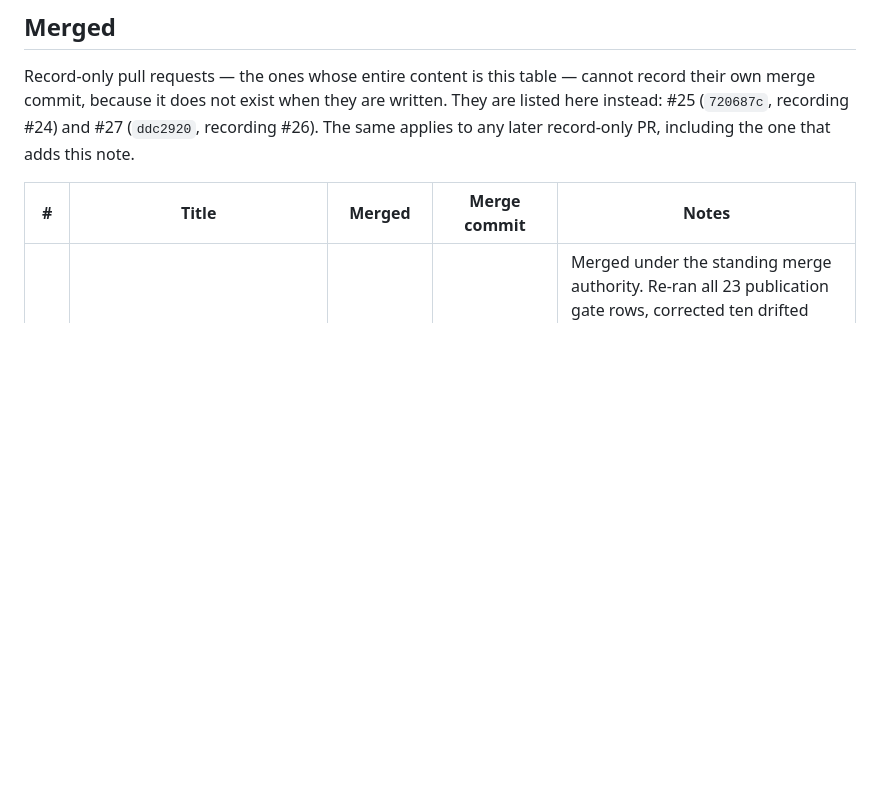
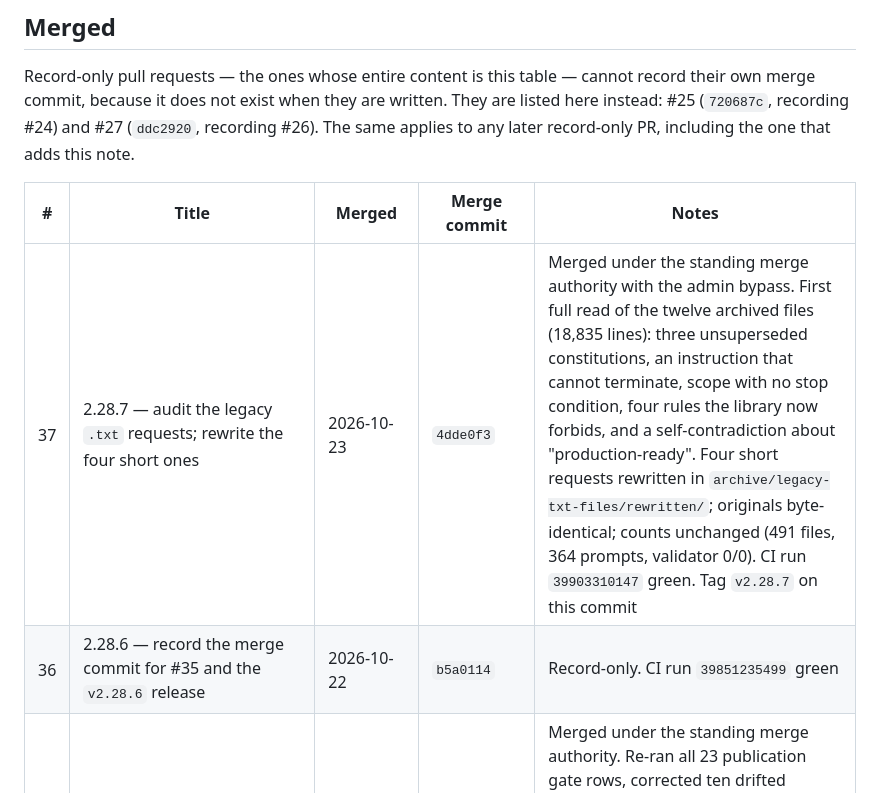
Before and after one commit to abdulboyprogramming-arch/prompts, a Markdown page: _meta/pull-requests.md, the part around the change. Rendered like a GitHub page; blank space fills up the shorter version.

Commit message:
docs(pr): record the merge commit for #37 and the v2.28.7 release (#38)
#37 merged as `4dde0f3`; `v2.28.7` tagged on that commit. Rows for #37 and the
previously unrecorded #36 added to the merged table.

```diff
--- a/_meta/pull-requests.md
+++ b/_meta/pull-requests.md
@@ -25,6 +25,8 @@ Record-only pull requests — the ones whose entire content is this table — ca
 
 | # | Title | Merged | Merge commit | Notes |
 |---|-------|--------|--------------|-------|
+| 37 | 2.28.7 — audit the legacy `.txt` requests; rewrite the four short ones | 2026-10-23 | `4dde0f3` | Merged under the standing merge authority with the admin bypass. First full read of the twelve archived files (18,835 lines): three unsuperseded constitutions, an instruction that cannot terminate, scope with no stop condition, four rules the library now forbids, and a self-contradiction about "production-ready". Four short requests rewritten in `archive/legacy-txt-files/rewritten/`; originals byte-identical; counts unchanged (491 files, 364 prompts, validator 0/0). CI run `39903310147` green. Tag `v2.28.7` on this commit |
+| 36 | 2.28.6 — record the merge commit for #35 and the `v2.28.6` release | 2026-10-22 | `b5a0114` | Record-only. CI run `39851235499` green |
 | 32 | 2.28.4 — publication readiness re-measured: content ready, visibility still owner-only | 2026-10-22 | `e5bfa0c` | Merged under the standing merge authority. Re-ran all 23 publication gate rows, corrected ten drifted figures, re-assessed six coverage rows, fixed a misleading prose-lint summary and one leaked sandbox path, and re-scanned history under an unshallowed clone (61 commits, 22 tags, 0 hits). Release `v2.28.4` created at the merge commit |
 | 31 | docs(release): publish the twelve missing releases; fix two stale figures | 2026-10-22 | `25b14dc` | Merged under the standing merge authority. Created `v2.22.0`–`v2.28.3` after the tag list stopped seven versions behind, and corrected a file total (462 → 485) and an execution ratio (1.8% → 11.7%) in the readiness page |
 | 29 | 2.28.3 — testing-QA stage 7: the orchestrator run, and a ledger three releases stale | 2026-10-22 | `f363f90` | Merged under the standing merge authority. The orchestrator run recorded two partial checks rather than green: the mandatory P01 checkpoint cannot be held by a solo author, and 3 of 12 fixtures are guards with no red state. The `validate` check run again reported `failure` with `steps: 0` — Actions billing, not a test result |
```
